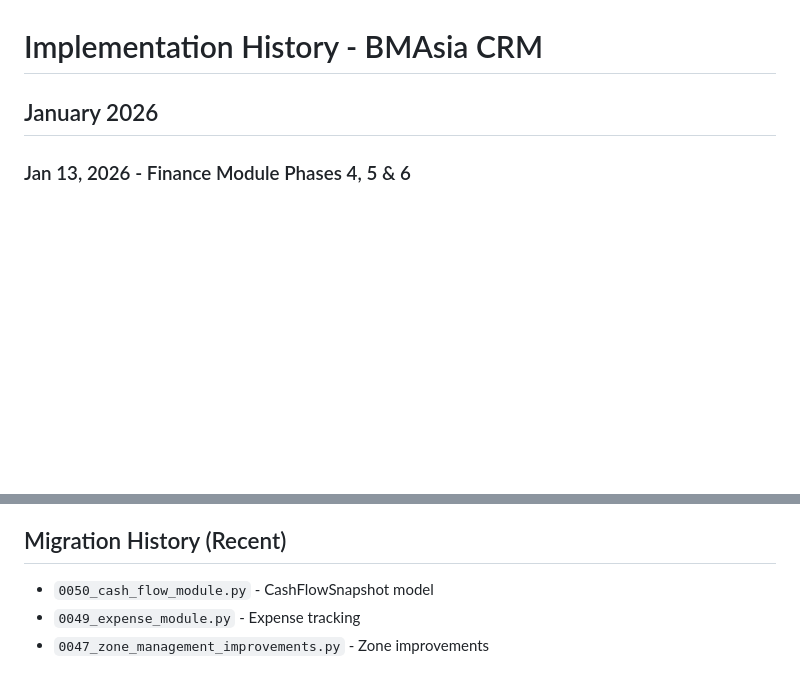
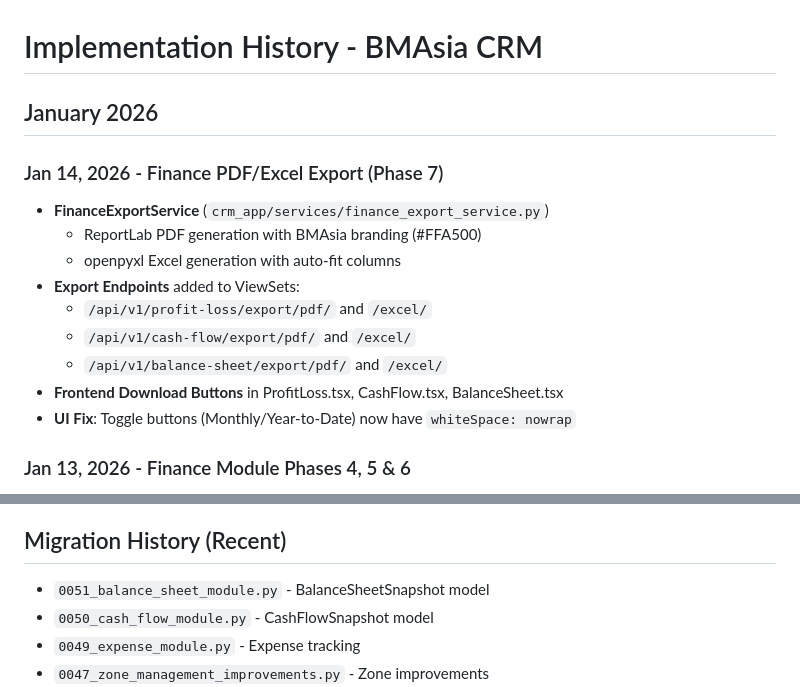
Before and after one commit to brightears/bmasia-crm, a Markdown page: .claude/rules/implementation-history.md, 2 parts joined by grey strips. GitHub-like rendering; blank space fills up the shorter version.

```diff
--- a/.claude/rules/implementation-history.md
+++ b/.claude/rules/implementation-history.md
@@ -1,6 +1,17 @@
 # Implementation History - BMAsia CRM
 
 ## January 2026
+
+### Jan 14, 2026 - Finance PDF/Excel Export (Phase 7)
+- **FinanceExportService** (`crm_app/services/finance_export_service.py`)
+  - ReportLab PDF generation with BMAsia branding (#FFA500)
+  - openpyxl Excel generation with auto-fit columns
+- **Export Endpoints** added to ViewSets:
+  - `/api/v1/profit-loss/export/pdf/` and `/excel/`
+  - `/api/v1/cash-flow/export/pdf/` and `/excel/`
+  - `/api/v1/balance-sheet/export/pdf/` and `/excel/`
+- **Frontend Download Buttons** in ProfitLoss.tsx, CashFlow.tsx, BalanceSheet.tsx
+- **UI Fix**: Toggle buttons (Monthly/Year-to-Date) now have `whiteSpace: nowrap`
 
 ### Jan 13, 2026 - Finance Module Phases 4, 5 & 6
 - **Balance Sheet (Phase 6)**
@@ -97,6 +108,7 @@
 - CorporatePdfTemplate model (Hilton HPA format)
 
 ## Migration History (Recent)
+- `0051_balance_sheet_module.py` - BalanceSheetSnapshot model
 - `0050_cash_flow_module.py` - CashFlowSnapshot model
 - `0049_expense_module.py` - Expense tracking
 - `0047_zone_management_improvements.py` - Zone improvements
```
Also changed, not shown: SESSION_CHECKPOINT_2026-01-14_FINANCE_EXPORTS.md (added, +108 -0 lines).
